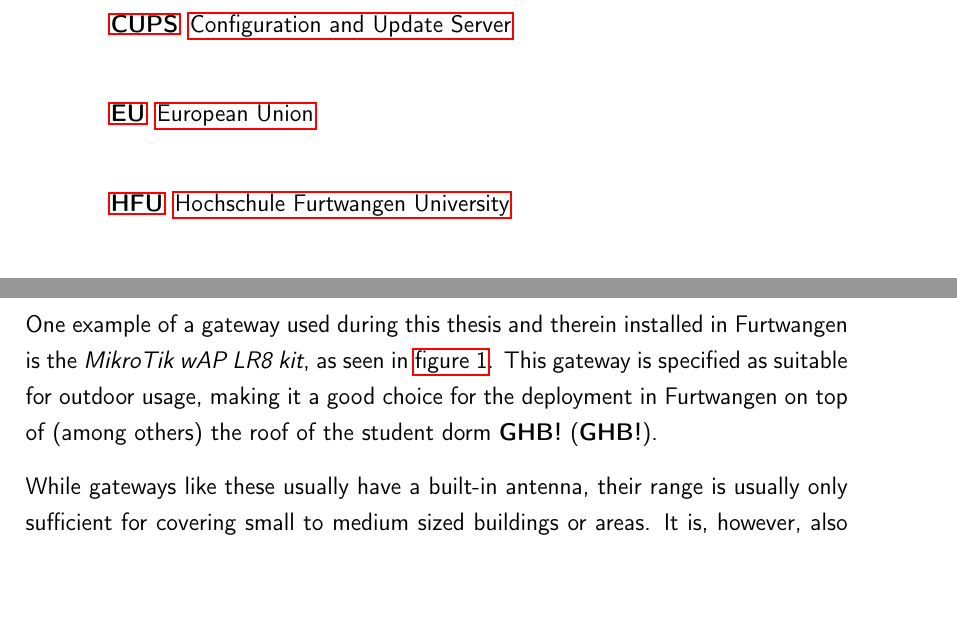
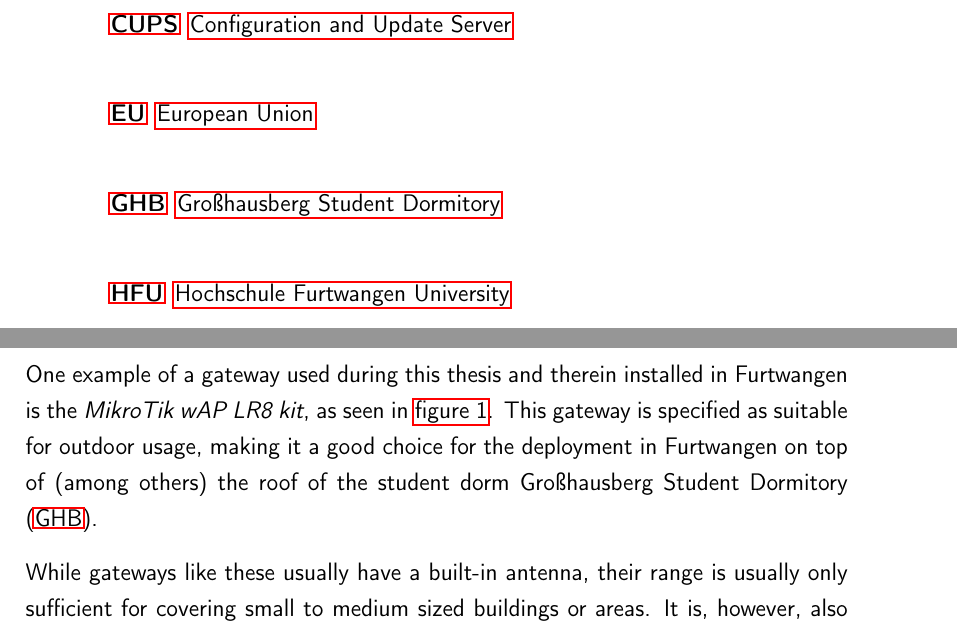
Before and after one commit to Bassadin/Master-Thesis-INM, a LaTeX thesis (thesis/main.tex, which reads thesis/framework/abbreviations.tex): two parts of pages 13 and 18 of 33, joined at a grey line, cut so that both start at the same text, the shorter picture padded with empty space. Compiled offline with pdfLaTeX.

Commit message:
add ghb abbrev

```diff
--- a/thesis/framework/abbreviations.tex
+++ b/thesis/framework/abbreviations.tex
@@ -9,6 +9,7 @@
     \acro{CPU}{Central Processing Unit}
     \acro{CUPS}{Configuration and Update Server}
     \acro{EU}{European Union}
+    \acro{GHB}{Großhausberg Student Dormitory}
     \acro{HFU}{Hochschule Furtwangen University}
     \acro{IoT}{Internet of Things}
     \acro{JSON}{JavaScript Object Notation}
```
